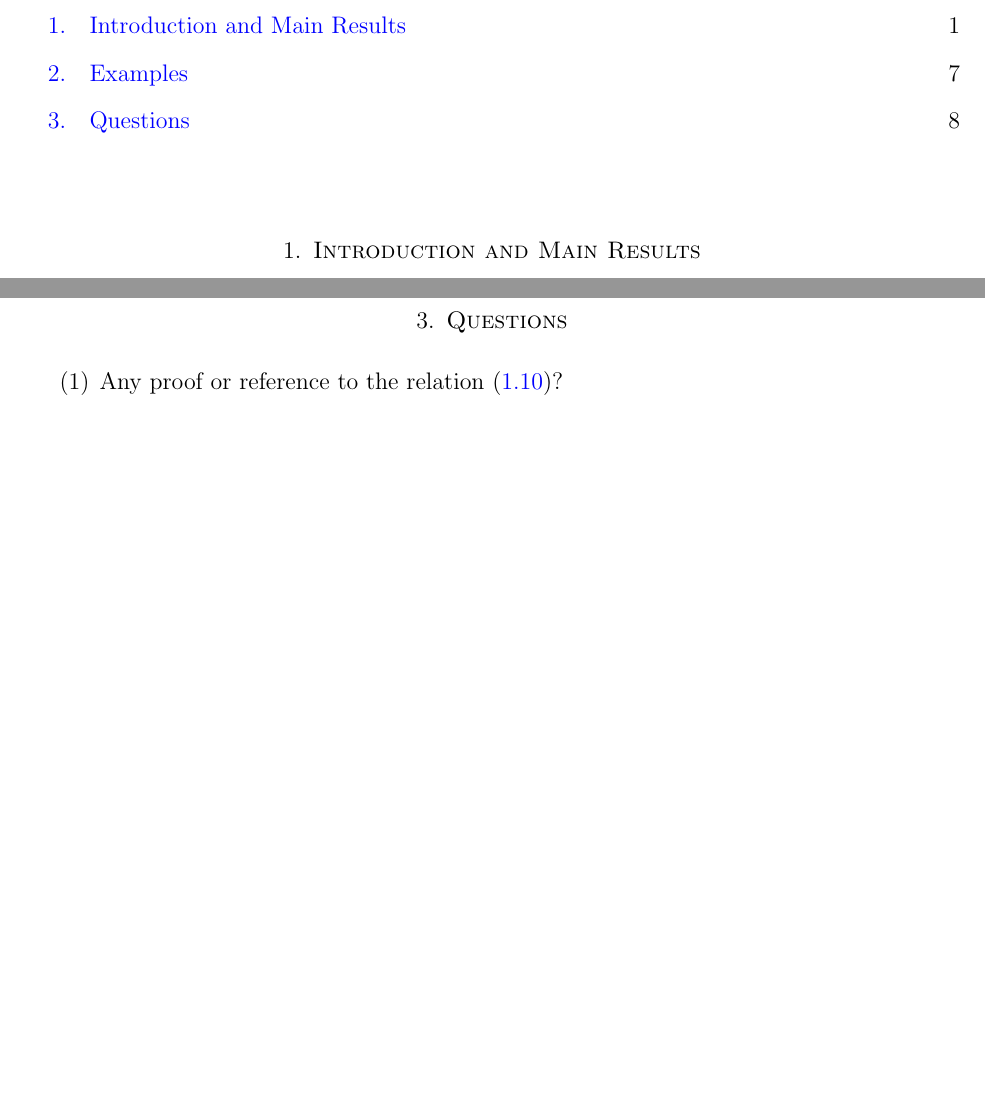
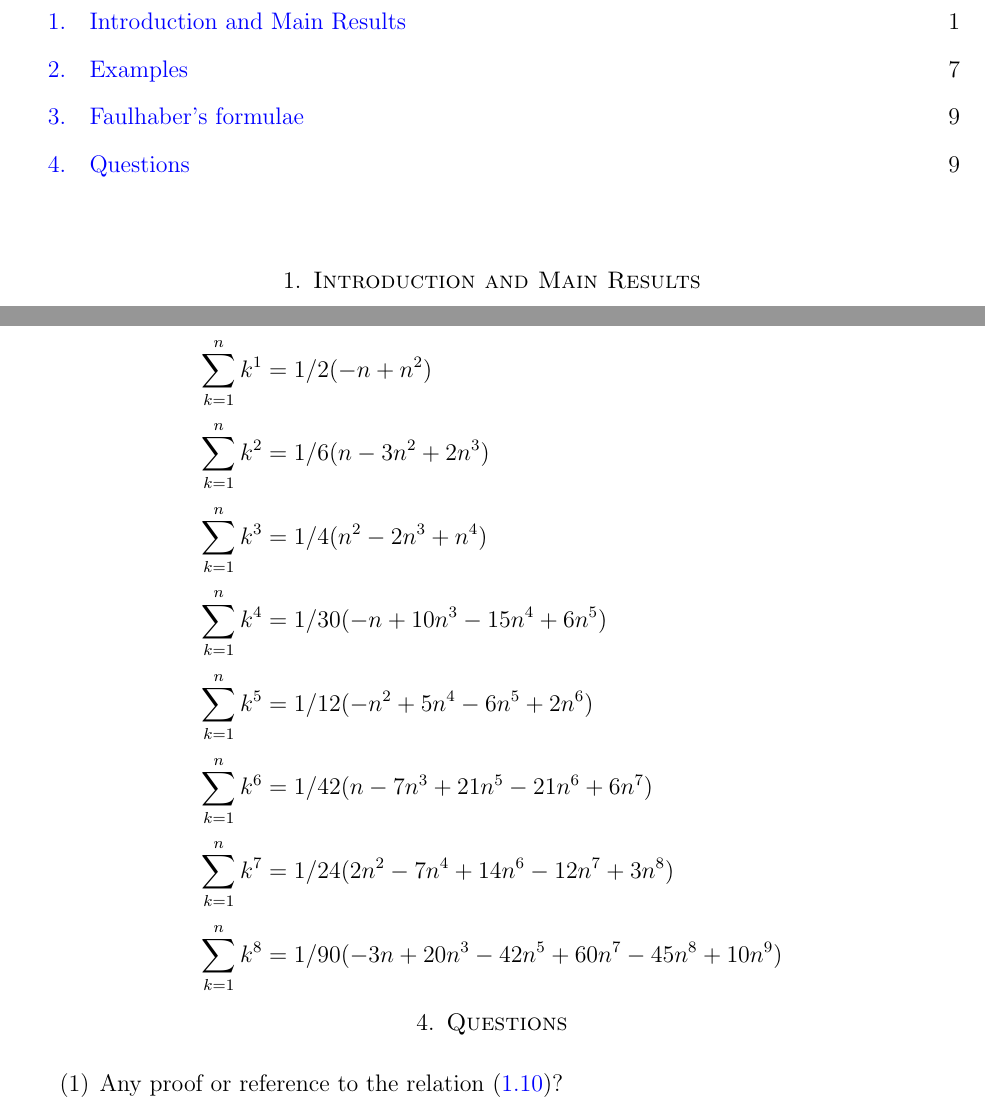
Before and after one commit to kolosovpetro/PolynomialIdentityInvolvingBTandFaulhaber, a LaTeX paper (src/CoefficientsADerivation.tex, which reads src/sections/faulhabers_formulae.tex): two parts of pages 1 and 8 of 8 before the commit and two parts of pages 1 and 9 of 9 after it, joined at a grey line, cut so that both start at the same text, the shorter picture padded with empty space. Compiled offline with pdfLaTeX.

Commit message:
faulhabers formulae and mathematica

```diff
--- a/src/CoefficientsADerivation.tex
+++ b/src/CoefficientsADerivation.tex
@@ -79,6 +79,10 @@
     \input{sections/examples}
 
 
+    \section{Faulhaber's formulae}\label{sec:faulhaber-formulae}
+    \input{sections/faulhabers_formulae}
+
+
     \section{Questions}\label{sec:questions}
     \input{sections/questions}
 
--- /dev/null
+++ b/src/sections/faulhabers_formulae.tex
@@ -0,0 +1,12 @@
+\begin{equation*}
+    \begin{split}
+        \sum_{k=1}^{n} k^{1} &= 1/2 (-n + n^2) \\
+        \sum_{k=1}^{n} k^{2} &= 1/6 (n - 3 n^2 + 2 n^3) \\
+        \sum_{k=1}^{n} k^{3} &= 1/4 (n^2 - 2 n^3 + n^4) \\
+        \sum_{k=1}^{n} k^{4} &= 1/30 (-n + 10 n^3 - 15 n^4 + 6 n^5) \\
+        \sum_{k=1}^{n} k^{5} &= 1/12 (-n^2 + 5 n^4 - 6 n^5 + 2 n^6) \\
+        \sum_{k=1}^{n} k^{6} &= 1/42 (n - 7 n^3 + 21 n^5 - 21 n^6 + 6 n^7) \\
+        \sum_{k=1}^{n} k^{7} &= 1/24 (2 n^2 - 7 n^4 + 14 n^6 - 12 n^7 + 3 n^8) \\
+        \sum_{k=1}^{n} k^{8} &= 1/90 (-3 n + 20 n^3 - 42 n^5 + 60 n^7 - 45 n^8 + 10 n^9) \\
+    \end{split}
+\end{equation*}
```
Also changed, not shown: out/CoefficientsADerivation.pdf, 4 other files.
